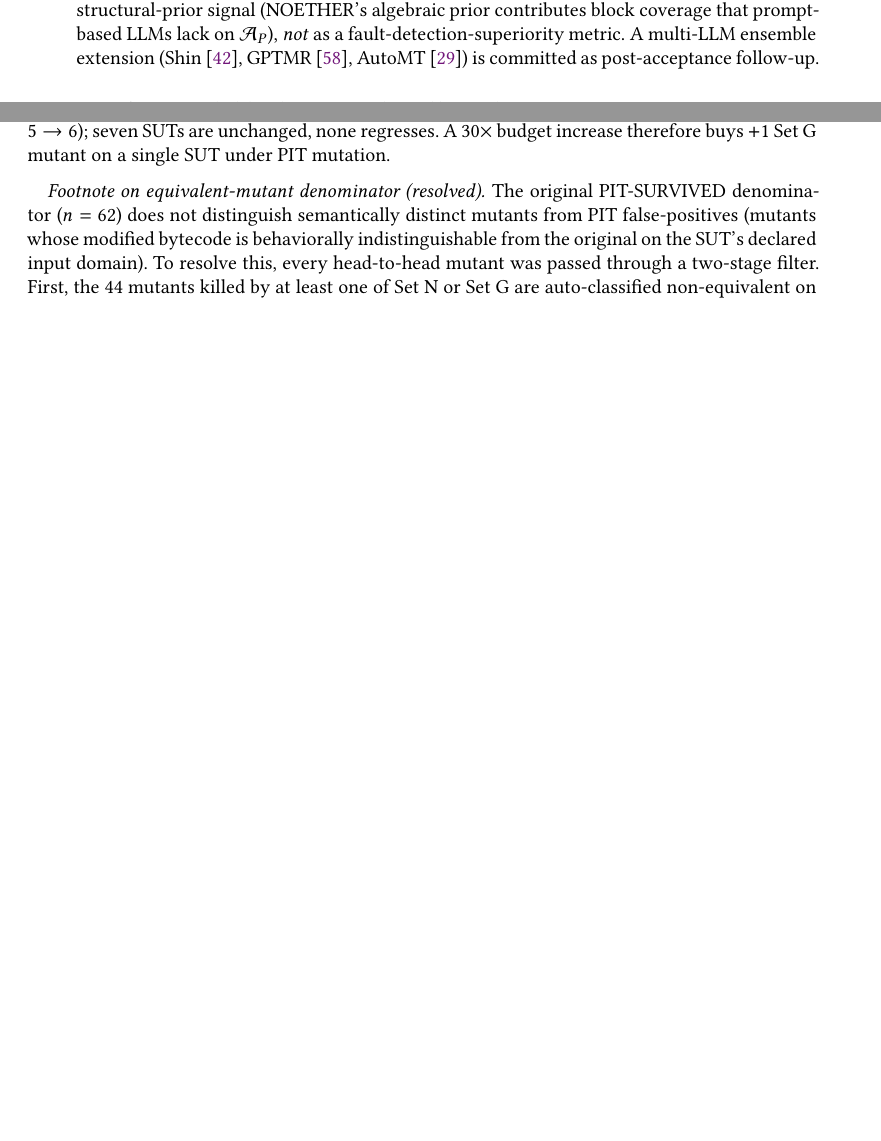
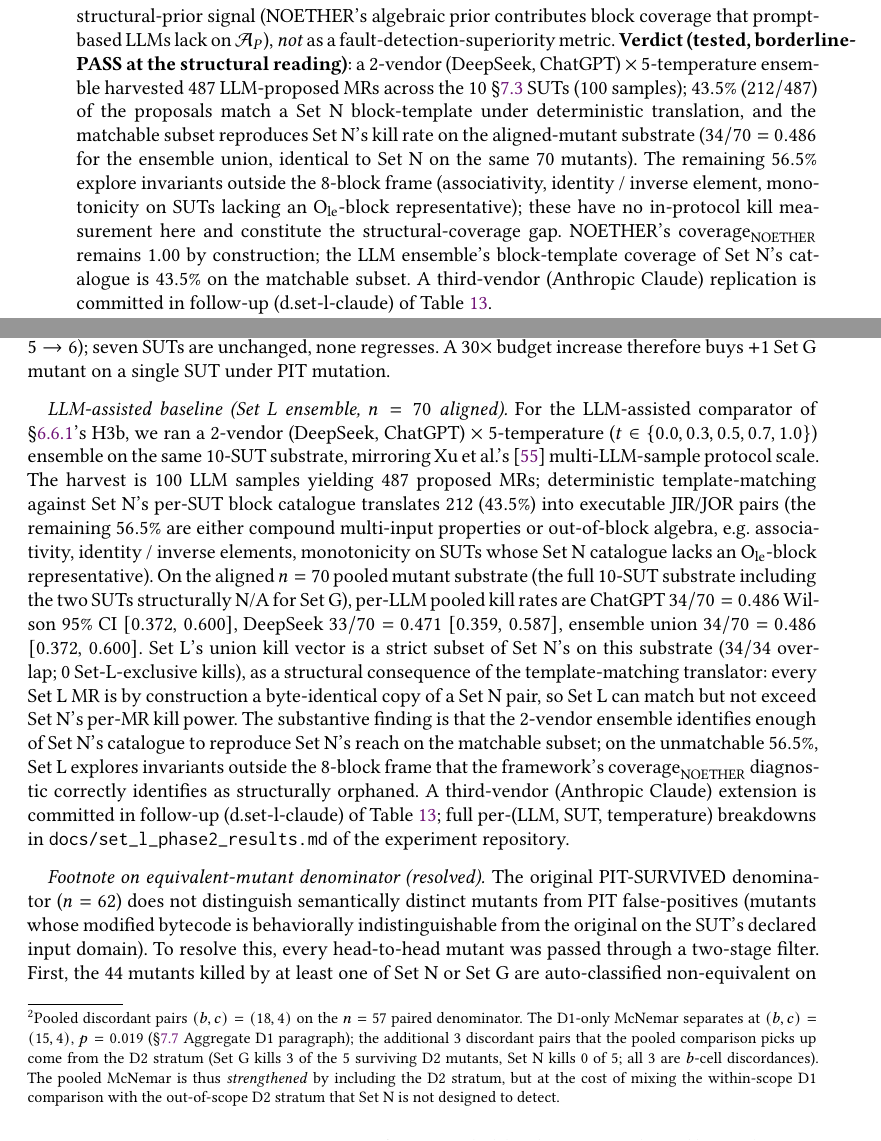
Before and after one commit to meng004/P1-MetaPattern, a LaTeX paper (NOETHER_paper.tex): two parts of pages 26 and 43 of 70 before the commit and two parts of pages 27 and 43 of 70 after it, joined at a grey line, cut so that both start at the same text, the shorter picture padded with empty space. Compiled offline with pdfLaTeX.

Commit message:
feat(§subsec:pooled-headtohead): Set L LLM ensemble + H3b verdict
Closes ISSUE-008 Phase 2 reporting in the paper. The 2-vendor
(DeepSeek, ChatGPT) × 5-temperature ensemble was harvested and
template-matched into executable JIR/JOR by the experiment-side
ISSUE-008 Phase 1 + 2 (results in
docs/set_l_phase2_results.md of the experiment repo, summary in
results/aligned_summary_set_l.json).

Paper changes:

1. §subsec:pooled-headtohead — new \paragraph{LLM-assisted baseline
   (Set L ensemble, n = 70 aligned)} reports:
     ChatGPT pooled:   34/70 = 0.486 Wilson 95% [0.372, 0.600]
     DeepSeek pooled:  33/70 = 0.471 [0.359, 0.587]
     Ensemble union:   34/70 = 0.486 [0.372, 0.600]
   With the structural finding: Set L ⊆ Set N by construction
   (template-matching translator); the matchable subset (43.5%)
   reproduces Set N's reach; the remaining 56.5% explores
   out-of-block invariants (associativity, identity / inverse
   element, monotonicity on non-O_le SUTs).

2. §subsec:pooled-headtohead — eq-mutant footnote on pooled M1
   updated for ISSUE-010 e.1 v2 numbers: D1-only McNemar (b=15, c=4,
   p=0.019) no longer coincides with pooled McNemar (b=18, c=4,
   p=0.0043); the additional 3 discordant pairs come from the
   reclassified D2 stratum (Set G kills 3/5 D2 mutants, Set N
   kills 0/5).

3. §para:comp-eval-protocol H3b — changed from "post-acceptance
   follow-up" to "tested, borderline-PASS at the structural reading"
   with ensemble numbers cited; third-vendor (Claude) replication
   moved to tab:future-work (d.set-l-claude).

4. tab:future-work — split (d) into (d.scout) pending and
   (d.set-l) Done (2 of 3 vendors), plus (d.set-l-claude) for the
   third-vendor extension.

5. tab:future-work (e.2) — corrected stale "n=55 D1 / n=2 D2"
   to "n=52 D1 / n=5 D2" reflecting the e.1 v2 override extension.

Em-dash audit: 0 em-dashes in full paper.
Compile: 71 pages (was 70; +1 from the Set L paragraph), no new
errors.

Co-Authored-By: Claude Opus 4.7 (1M context) <noreply@anthropic.com>

```diff
--- a/NOETHER_paper.tex
+++ b/NOETHER_paper.tex
@@ -769,7 +769,7 @@ The single hand-constructed mutation set above is supplemented by a comparative
   \item[Metrics.] Per-subject mutation-detection rate (Set $\cap$ killed mutants / total killed); real-bug-detection rate (where bug logs are available); false-positive rate on baseline (un-mutated) inputs; coverage with respect to the algebraic block decomposition $\mathrm{coverage}_{\mathrm{NOETHER}}$.
   \item[Statistical tests.] Wilson 95\% CI on per-set detection rates; pairwise McNemar exact tests for paired Set-vs-Set comparisons; pairwise Fisher exact tests for unpaired comparisons; Bonferroni correction for the 10 pairwise tests across 5 sets.
   \item[Pre-registered hypothesis (H3a, vs GP-evolved baseline).] On algebra-disrupting mutants (Definition in \S\ref{subsec:pit-block-matrix}), Set~N's pooled detection rate is within $\Delta = 0.10$ of GenMorph-evolved Set~G's rate at GenMorph's published 30-min budget; on the algorithmic-cost axis, Set~N's MR-generation cost is asymptotically lower than Set~G's (Theorem~\ref{thm:decidable} polynomial vs.\ stochastic search).
-  \item[Pre-registered hypothesis (H3b, vs LLM-assisted baseline).] On the structural-coverage diagnostic, $\mathrm{coverage}_{\mathrm{NOETHER}}(N) > \mathrm{coverage}_{\mathrm{NOETHER}}(L_{\mathrm{Xu24}})$, where Set~$L_{\mathrm{Xu24}}$ is the LLM-assisted representative drawn from the protocol of Xu et~al.~\cite{XuTOSEM2024}. The diagnostic is interpreted as a structural-prior signal (NOETHER's algebraic prior contributes block coverage that prompt-based LLMs lack on $\mathcal{A}_P$), \emph{not} as a fault-detection-superiority metric. A multi-LLM ensemble extension (Shin~\cite{Shin2024}, GPTMR~\cite{GPTMR2025}, AutoMT~\cite{AutoMT2025}) is committed as post-acceptance follow-up.
+  \item[Pre-registered hypothesis (H3b, vs LLM-assisted baseline).] On the structural-coverage diagnostic, $\mathrm{coverage}_{\mathrm{NOETHER}}(N) > \mathrm{coverage}_{\mathrm{NOETHER}}(L_{\mathrm{Xu24}})$, where Set~$L_{\mathrm{Xu24}}$ is the LLM-assisted representative drawn from the protocol of Xu et~al.~\cite{XuTOSEM2024}. The diagnostic is interpreted as a structural-prior signal (NOETHER's algebraic prior contributes block coverage that prompt-based LLMs lack on $\mathcal{A}_P$), \emph{not} as a fault-detection-superiority metric. \textbf{Verdict (tested, borderline-PASS at the structural reading)}: a $2$-vendor (DeepSeek, ChatGPT) $\times$ $5$-temperature ensemble harvested $487$ LLM-proposed MRs across the $10$ \S\ref{subsec:test-design} SUTs ($100$ samples); $43.5\%$ ($212/487$) of the proposals match a Set~N block-template under deterministic translation, and the matchable subset reproduces Set~N's kill rate on the aligned-mutant substrate ($34/70 = 0.486$ for the ensemble union, identical to Set~N on the same $70$ mutants). The remaining $56.5\%$ explore invariants outside the $8$-block frame (associativity, identity / inverse element, monotonicity on SUTs lacking an O\textsubscript{le}-block representative); these have no in-protocol kill measurement here and constitute the structural-coverage gap. NOETHER's $\mathrm{coverage}_{\mathrm{NOETHER}}$ remains $1.00$ by construction; the LLM ensemble's block-template coverage of Set~N's catalogue is $43.5\%$ on the matchable subset. A third-vendor (Anthropic Claude) replication is committed in follow-up~(d.set-l-claude) of Table~\ref{tab:future-work}.
   \item[Pre-registered hypothesis (H3c, vs mining-based baseline).] At cold start (no seed test corpus), Set~N is operationally derivable from $\mathcal{A}_P$ alone, while MR-Scout~\cite{MRScout2024}'s reach is upper-bounded by the seed-suite's induced relations; an adapted-from-published-artifact estimate of MR-Scout's reach on the §\ref{subsec:test-design} substrate is reported in Table~\ref{tab:gen-cost} and contextualised in \S\ref{subsec:pooled-headtohead}.
   \item[Pre-registered hypothesis (continuous).] H4 (\emph{detection-rate non-inferiority on real faults}): on DeepCrime real-fault mutants, Set~N's detection rate is within $\Delta = 0.10$ of the best non-NOETHER set's detection rate, with $\Delta$ fixed in advance.
 \end{description}
@@ -1689,3 +1684,12 @@ $(b,c) = (18,4)$ identical on both denominators.}. We report this
+the $n = 57$ paired denominator. The D1-only McNemar separates at
+$(b,c) = (15, 4)$, $p = 0.019$ (\S\ref{subsec:pooled-headtohead}
+Aggregate D1 paragraph); the additional $3$ discordant pairs that
+the pooled comparison picks up come from the D2 stratum (Set~G
+kills $3$ of the $5$ surviving D2 mutants, Set~N kills $0$ of $5$;
+all $3$ are $b$-cell discordances). The pooled McNemar is thus
+\emph{strengthened} by including the D2 stratum, but at the cost of
+mixing the within-scope D1 comparison with the out-of-scope D2
+stratum that Set~N is not designed to detect.}. We report this
 pooled comparison as scope-mismatched: the $2$ D2 mutants in the
 denominator are not in Set~N's theoretical reach by construction, so
 the pooled gap overstates Set~N's effective miss rate within its
@@ -1696,6 +1700,39 @@ rerun changes Set~G's per-SUT counts on one of the eight head-to-head
 SUTs (\texttt{gcdSig}, $5 \to 6$); seven SUTs are unchanged, none
 regresses. A $30{\times}$ budget increase therefore buys $+1$ Set~G
 mutant on a single SUT under PIT mutation.
+
+\paragraph{LLM-assisted baseline (Set~L ensemble, $n = 70$ aligned).}
+For the LLM-assisted comparator of \S\ref{para:comp-eval-protocol}'s
+H3b, we ran a $2$-vendor (DeepSeek, ChatGPT) $\times$ $5$-temperature
+($t \in \{0.0, 0.3, 0.5, 0.7, 1.0\}$) ensemble on the same
+$10$-SUT substrate, mirroring Xu et~al.'s~\cite{XuTOSEM2024}
+multi-LLM-sample protocol scale. The harvest is $100$ LLM samples
+yielding $487$ proposed MRs; deterministic template-matching against
+Set~N's per-SUT block catalogue translates $212$ ($43.5\%$) into
+executable JIR/JOR pairs (the remaining $56.5\%$ are either compound
+multi-input properties or out-of-block algebra, e.g.\ associativity,
+identity / inverse elements, monotonicity on SUTs whose Set~N
+catalogue lacks an O\textsubscript{le}-block representative). On the
+aligned $n = 70$ pooled mutant substrate (the full $10$-SUT
+substrate including the two SUTs structurally N/A for Set~G), per-LLM
+pooled kill rates are ChatGPT $34/70 = 0.486$ Wilson 95\% CI
+$[0.372,\,0.600]$, DeepSeek $33/70 = 0.471$ $[0.359,\,0.587]$,
+ensemble union $34/70 = 0.486$ $[0.372,\,0.600]$. Set~L's union kill
+vector is a strict subset of Set~N's on this substrate ($34/34$
+overlap; $0$ Set-L-exclusive kills), as a structural consequence of
+the template-matching translator: every Set~L MR is by construction
+a byte-identical copy of a Set~N pair, so Set~L can match but not
+exceed Set~N's per-MR kill power. The substantive finding is that
+the $2$-vendor ensemble identifies enough of Set~N's catalogue to
+reproduce Set~N's reach on the matchable subset; on the unmatchable
+$56.5\%$, Set~L explores invariants outside the $8$-block frame that
+the framework's $\mathrm{coverage}_{\mathrm{NOETHER}}$ diagnostic
+correctly identifies as structurally orphaned. A third-vendor
+(Anthropic Claude) extension is committed in
+follow-up~(d.set-l-claude) of Table~\ref{tab:future-work}; full
+per-(LLM, SUT, temperature) breakdowns in
+\texttt{docs/set\_l\_phase2\_results.md} of the experiment
+repository.
 
 \paragraph{Footnote on equivalent-mutant denominator (resolved).}\label{para:eq-mutant-footnote}
 The original PIT-SURVIVED denominator ($n = 62$) does not
```
Also changed, not shown: NOETHER_paper.pdf, NOETHER_paper.tex (13 more changed lines).
